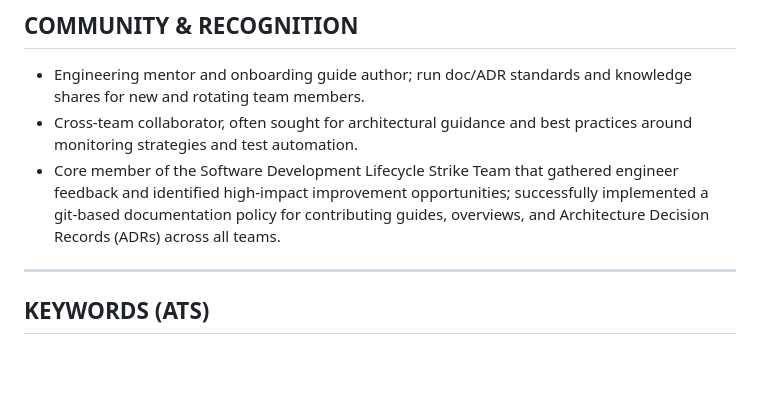
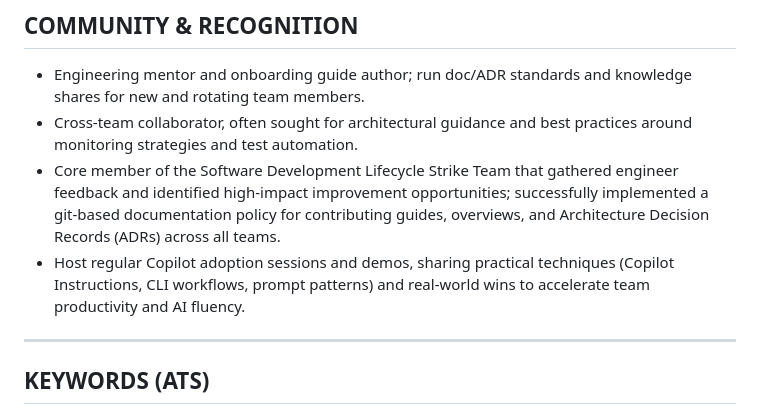
Before and after one commit to peterlentine/peterlentine.github.io, a Markdown page: README.md, the part around the change. GitHub-like rendering; blank space fills up the shorter version.

Commit message:
Update README.md to include hosting of regular Copilot adoption sessions and demos for team productivity and AI fluency

```diff
--- a/README.md
+++ b/README.md
@@ -86,6 +86,7 @@ B.S. in Information Technology with a concentration in Database and Networking M
 - Engineering mentor and onboarding guide author; run doc/ADR standards and knowledge shares for new and rotating team members.
 - Cross‑team collaborator, often sought for architectural guidance and best practices around monitoring strategies and test automation.
 - Core member of the Software Development Lifecycle Strike Team that gathered engineer feedback and identified high‑impact improvement opportunities; successfully implemented a git‑based documentation policy for contributing guides, overviews, and Architecture Decision Records (ADRs) across all teams.
+- Host regular Copilot adoption sessions and demos, sharing practical techniques (Copilot Instructions, CLI workflows, prompt patterns) and real‑world wins to accelerate team productivity and AI fluency.
 
 ---
 
```
